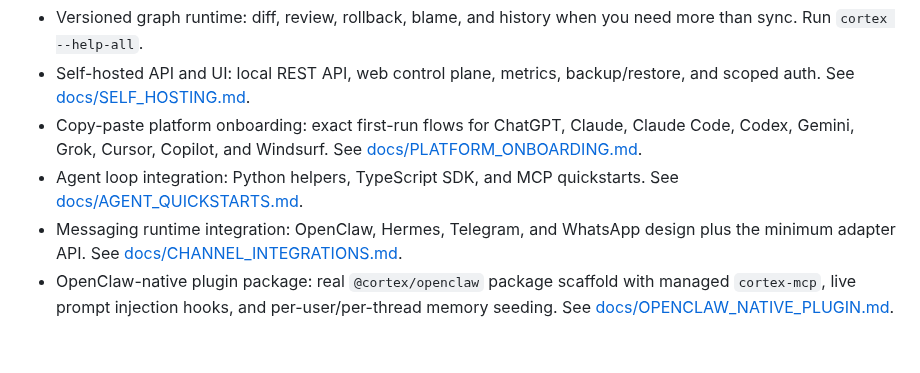
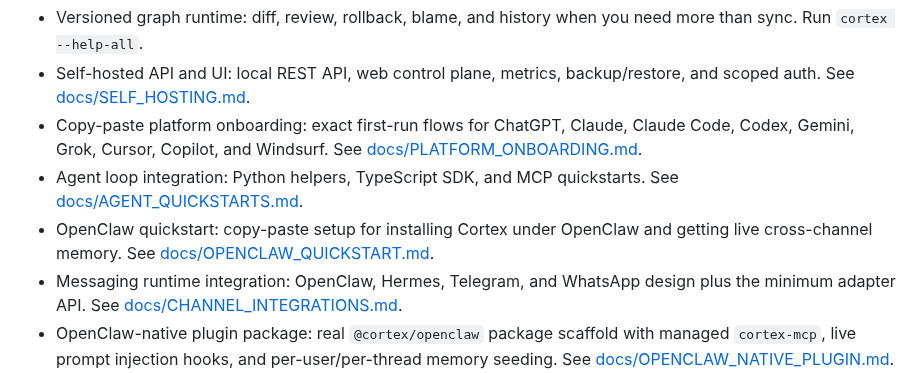
Before and after one commit to Junebugg1214/Cortex-AI, a Markdown page: README.md, the part around the change. GitHub-like rendering; blank space fills up the shorter version.

Commit message:
docs: add OpenClaw quickstart

```diff
--- a/README.md
+++ b/README.md
@@ -98,6 +98,7 @@ Use `cortex scan`, `cortex remember`, `cortex portable`, and `cortex sync --smar
 - Self-hosted API and UI: local REST API, web control plane, metrics, backup/restore, and scoped auth. See [docs/SELF_HOSTING.md](docs/SELF_HOSTING.md).
 - Copy-paste platform onboarding: exact first-run flows for ChatGPT, Claude, Claude Code, Codex, Gemini, Grok, Cursor, Copilot, and Windsurf. See [docs/PLATFORM_ONBOARDING.md](docs/PLATFORM_ONBOARDING.md).
 - Agent loop integration: Python helpers, TypeScript SDK, and MCP quickstarts. See [docs/AGENT_QUICKSTARTS.md](docs/AGENT_QUICKSTARTS.md).
+- OpenClaw quickstart: copy-paste setup for installing Cortex under OpenClaw and getting live cross-channel memory. See [docs/OPENCLAW_QUICKSTART.md](docs/OPENCLAW_QUICKSTART.md).
 - Messaging runtime integration: OpenClaw, Hermes, Telegram, and WhatsApp design plus the minimum adapter API. See [docs/CHANNEL_INTEGRATIONS.md](docs/CHANNEL_INTEGRATIONS.md).
 - OpenClaw-native plugin package: real `@cortex/openclaw` package scaffold with managed `cortex-mcp`, live prompt injection hooks, and per-user/per-thread memory seeding. See [docs/OPENCLAW_NATIVE_PLUGIN.md](docs/OPENCLAW_NATIVE_PLUGIN.md).
 - Portability reference docs: extraction, sync, routing, artifacts, and platform notes. See [docs/PORTABILITY.md](docs/PORTABILITY.md).
```
Also changed, not shown: docs/OPENCLAW_NATIVE_PLUGIN.md (+2 -0 lines), docs/OPENCLAW_QUICKSTART.md (added, +177 -0 lines).
